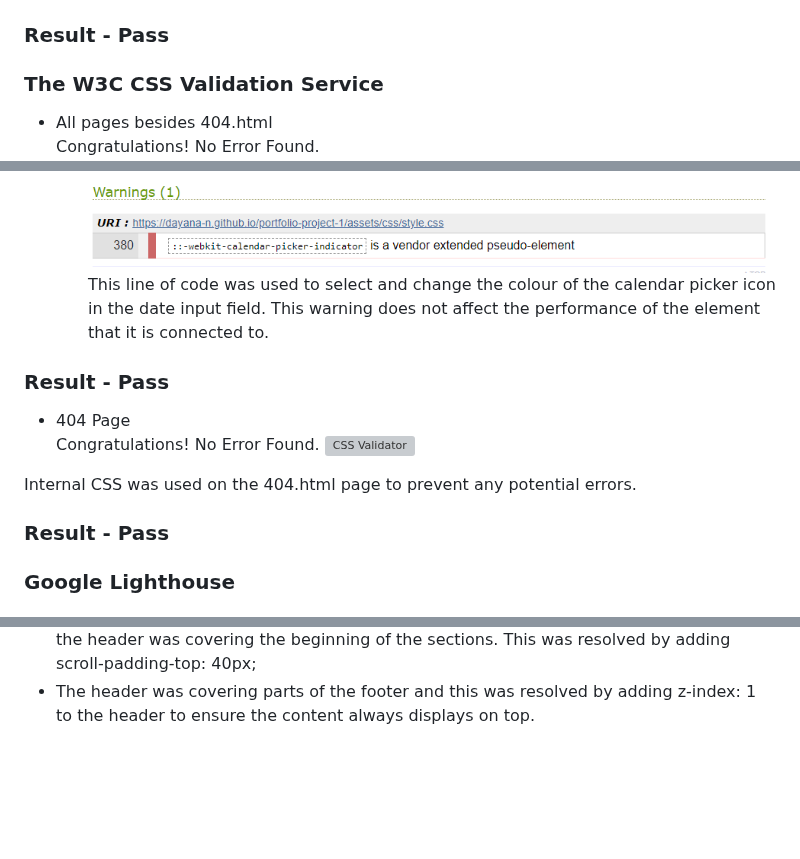
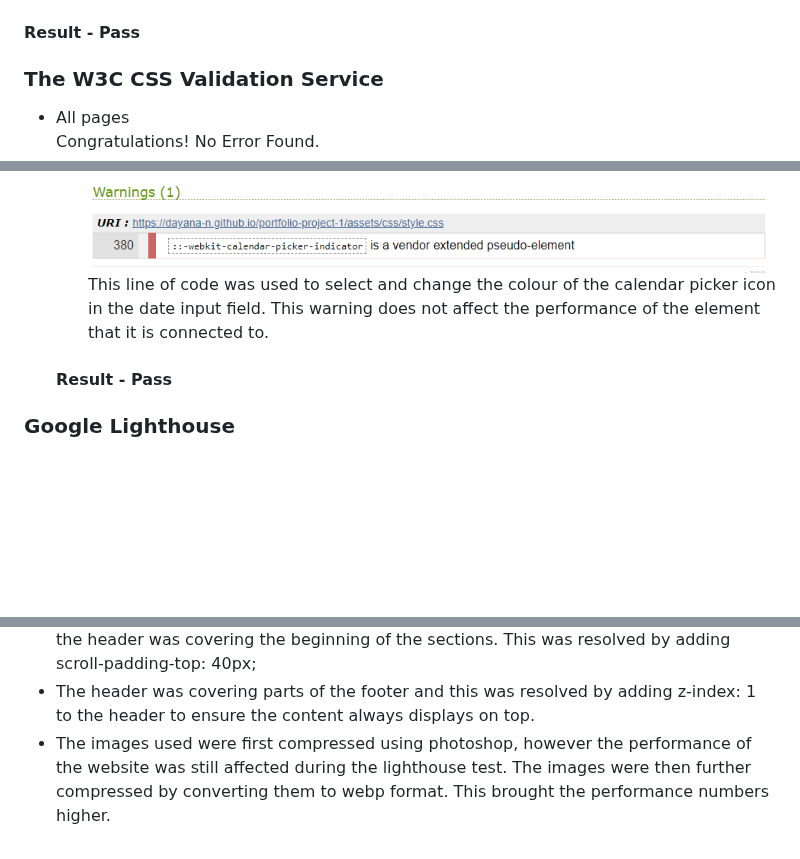
Before and after one commit to Dayana-N/portfolio-project-1, a Markdown page: testing.md, 3 parts joined by grey strips. Rendered like a GitHub page; blank space fills up the shorter version; grey boxes are pictures that could not be loaded.

```diff
--- a/testing.md
+++ b/testing.md
@@ -48,22 +48,17 @@ Document checking completed. No errors or warnings to show.
 - 404.htm <br>
 Document checking completed. No errors or warnings to show.
 ![HTML Validator](./assets/images/testing/html-validator-404.PNG)
-### Result - Pass
+#### Result - Pass
 
 ### The W3C CSS Validation Service
-- All pages besides 404.html <br>
+- All pages <br>
 Congratulations! No Error Found.
 ![CSS Validator](./assets/images/testing/css-validator-index.PNG)
   - One warning found.
   ![CSS Warning](./assets/images/testing/css-warning.PNG) <br>
   This line of code was used to select and change the colour of the calendar picker icon in the date input field. This warning does not affect the performance of the element that it is connected to.
-### Result - Pass
-- 404 Page <br>
-Congratulations! No Error Found.
-![CSS Validator](./assets/images/testing/css-validator-404.PNG)
+   #### Result - Pass
 
-Internal CSS was used on the 404.html page to prevent any potential errors.
-### Result - Pass
 ### Google Lighthouse
 #### The Google Lighthouse test was performed in incognito mode to prevent any add-ons interfering with the results.
 - index.html Mobile <br>
@@ -136,3 +131,4 @@ Each page was tested using Developer Tools in Google Chrome Browser. <br>
  - During early stages of testing, before the site was made fully responsive, empty space appeared on the right side of the page on smaller screens. Using media queries I started working on each section to make it responsive starting from the top. The issue was isolated to an image overflowing and causing the issue. Once all sections were made responsive the issue disappeared.
  - A bug was noticed when the header was fixed to the top. When scrolling to each section the header was covering the beginning of the sections. This was resolved by adding scroll-padding-top: 40px;
  - The header was covering parts of the footer and this was resolved by adding z-index: 1 to the header to ensure the content always displays on top.
+ - The images used were first compressed using photoshop, however the performance of the website was still affected during the lighthouse test. The images were then further compressed by converting them to webp format. This brought the performance numbers higher.
```
Also changed, not shown: other parts of testing.md (+5 -5 lines), README.md (+6 -4 lines).
